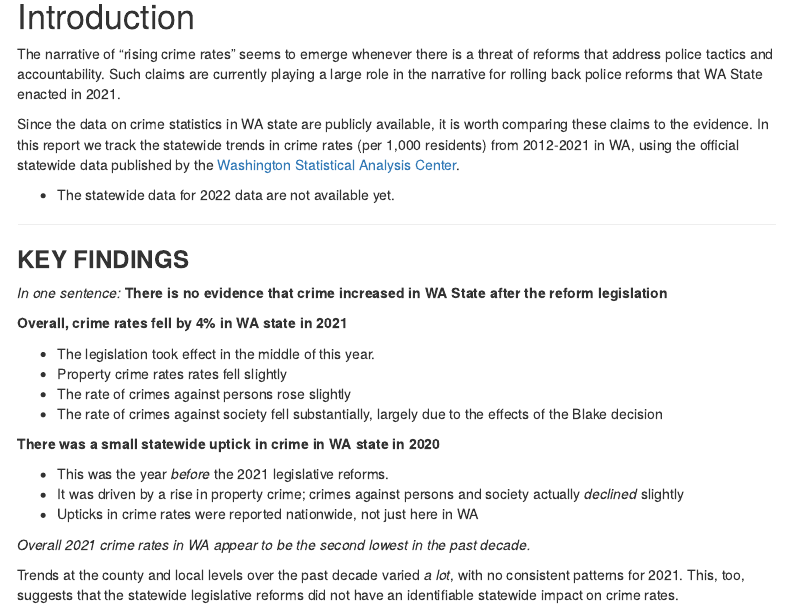
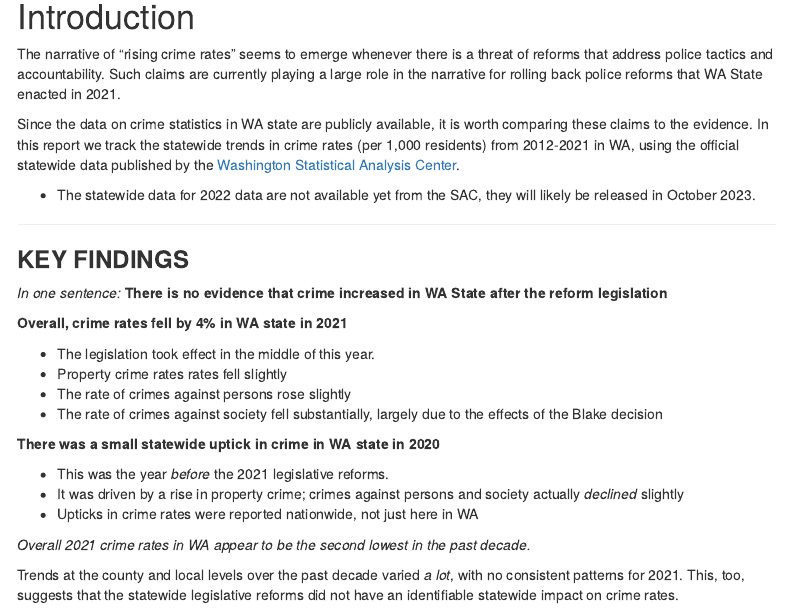
Before and after one commit to nextstepswa/WA-crime, an R Markdown document (WA-crimestats2021.Rmd): the page in a window 1100 px wide, from 1260 px down. Rendered offline with R 4.5, knitr and Pandoc, with nearby package versions; some code elsewhere in the file could not run offline; a font, style sheet, LaTeX package, included part or bibliography that could not be used is replaced or left out; menus at the side of the page are left out.

```diff
--- a/WA-crimestats2021.Rmd
+++ b/WA-crimestats2021.Rmd
@@ -216,7 +216,7 @@
 
 Since the data on crime statistics in WA state are publicly available, it is worth comparing these claims to the evidence.  In this report we track the statewide trends in crime rates (per 1,000 residents) from 2012-2021 in WA, using the official statewide data published by the [Washington Statistical Analysis Center](https://sac.ofm.wa.gov/data).
 
-* The statewide data for 2022 data are not available yet.
+* The statewide data for 2022 data are not available yet from the SAC, they will likely be released in October 2023.
 
 ____
 
```
